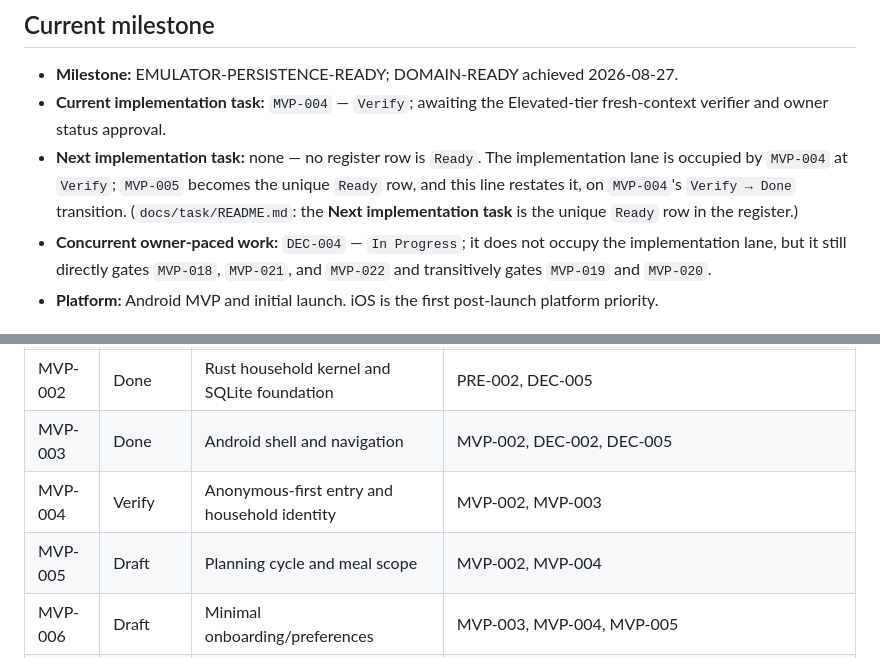
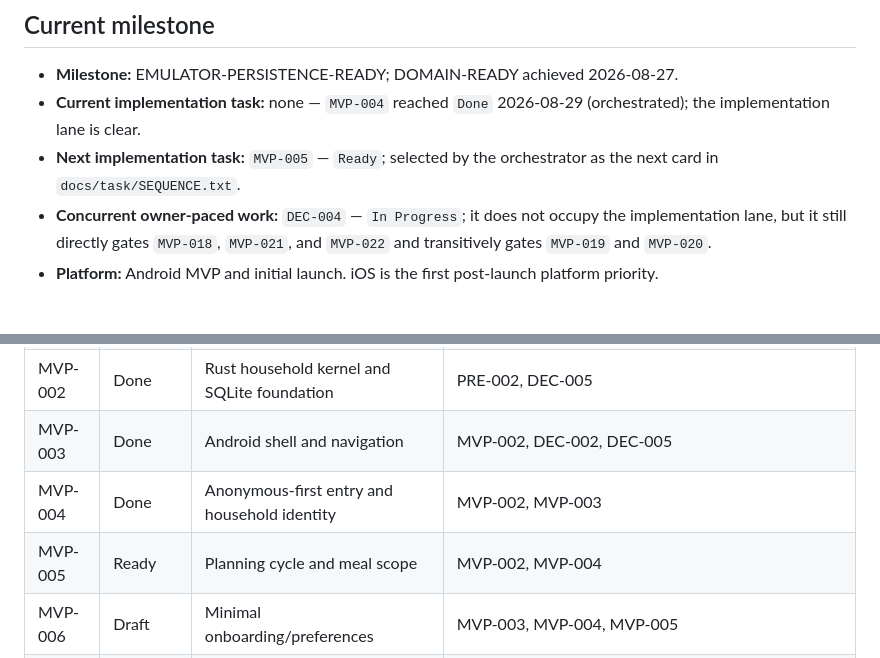
Before and after one commit to davidt0504/MealMate, a Markdown page: docs/ROADMAP.md, 2 parts joined by grey strips. GitHub-like rendering.

Commit message:
6: MVP-004 approved Done (orchestrated)

```diff
--- a/docs/ROADMAP.md
+++ b/docs/ROADMAP.md
@@ -5,8 +5,8 @@ This is the durable operational source of truth after the MVP as well as during
 ## Current milestone
 
 - **Milestone:** EMULATOR-PERSISTENCE-READY; DOMAIN-READY achieved 2026-08-27.
-- **Current implementation task:** `MVP-004` — `Verify`; awaiting the Elevated-tier fresh-context verifier and owner status approval.
-- **Next implementation task:** none — no register row is `Ready`. The implementation lane is occupied by `MVP-004` at `Verify`; `MVP-005` becomes the unique `Ready` row, and this line restates it, on `MVP-004`'s `Verify → Done` transition. (`docs/task/README.md`: the **Next implementation task** is the unique `Ready` row in the register.)
+- **Current implementation task:** none — `MVP-004` reached `Done` 2026-08-29 (orchestrated); the implementation lane is clear.
+- **Next implementation task:** `MVP-005` — `Ready`; selected by the orchestrator as the next card in `docs/task/SEQUENCE.txt`.
 - **Concurrent owner-paced work:** `DEC-004` — `In Progress`; it does not occupy the implementation lane, but it still directly gates `MVP-018`, `MVP-021`, and `MVP-022` and transitively gates `MVP-019` and `MVP-020`.
 - **Platform:** Android MVP and initial launch. iOS is the first post-launch platform priority.
 
@@ -37,8 +37,8 @@ This is the durable operational source of truth after the MVP as well as during
 | DEC-002 | Done | Engineering-experience foundation | MVP-001 |
 | MVP-002 | Done | Rust household kernel and SQLite foundation | PRE-002, DEC-005 |
 | MVP-003 | Done | Android shell and navigation | MVP-002, DEC-002, DEC-005 |
-| MVP-004 | Verify | Anonymous-first entry and household identity | MVP-002, MVP-003 |
-| MVP-005 | Draft | Planning cycle and meal scope | MVP-002, MVP-004 |
+| MVP-004 | Done | Anonymous-first entry and household identity | MVP-002, MVP-003 |
+| MVP-005 | Ready | Planning cycle and meal scope | MVP-002, MVP-004 |
 | MVP-006 | Draft | Minimal onboarding/preferences | MVP-003, MVP-004, MVP-005 |
 | MVP-007 | Draft | Ingredient and recipe foundation | MVP-002, MVP-004 |
 | MVP-008 | Draft | Manual recipe CRUD | MVP-003, MVP-007 |
```
Also changed, not shown: other parts of docs/ROADMAP.md (+1 -0 lines).
